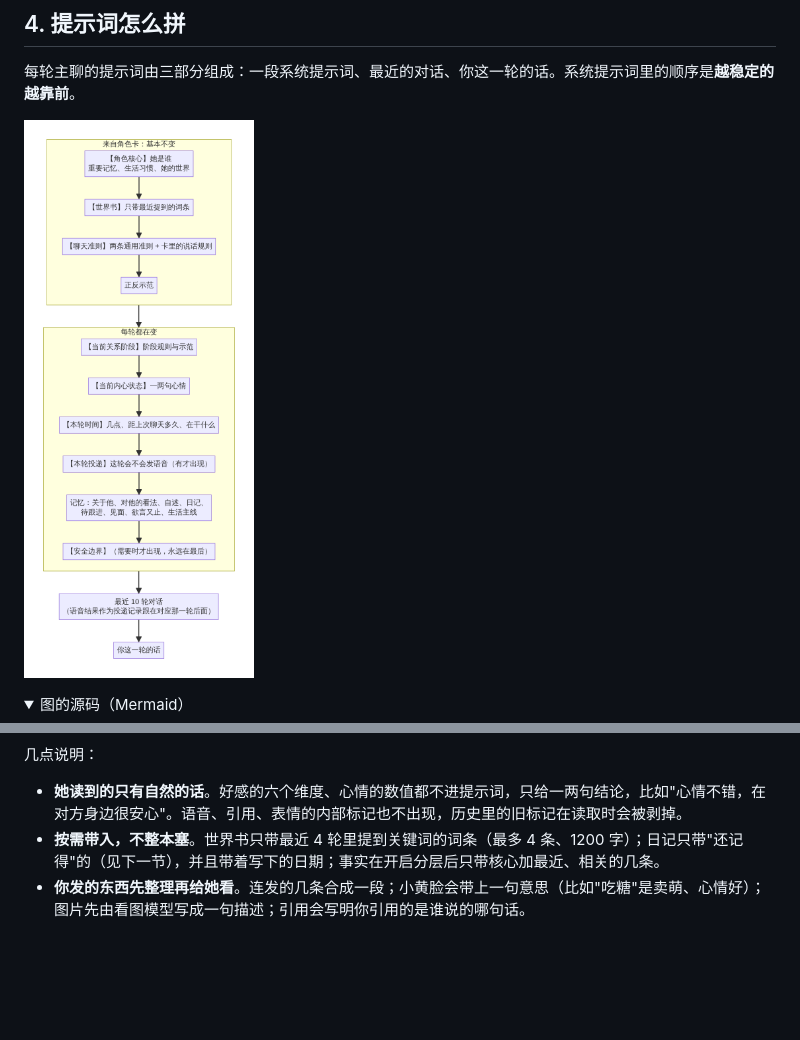
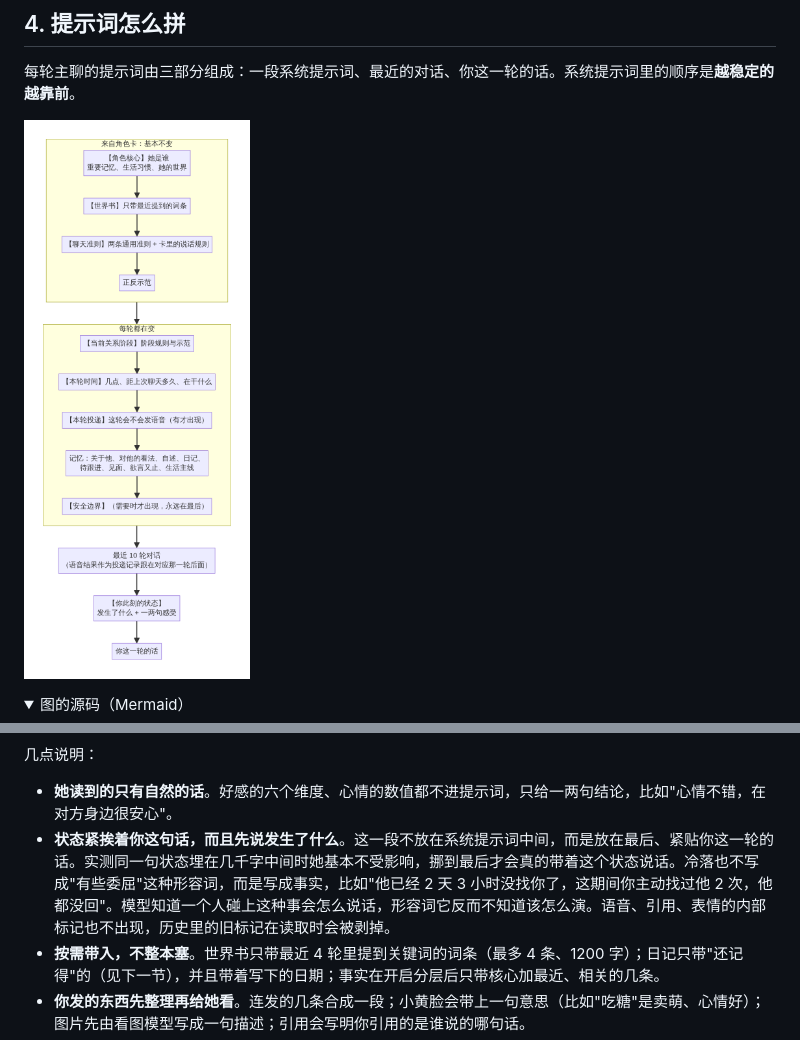
Before and after one commit to xinghefumeng0717/qq-companion-bot, a Markdown page: docs/ARCHITECTURE.md, 2 parts joined by grey strips. Rendered like a GitHub page; pictures changed too: docs/images/architecture-04.png; folded sections open; blank space fills up the shorter version.

```diff
--- a/docs/ARCHITECTURE.md
+++ b/docs/ARCHITECTURE.md
@@ -182,7 +182,8 @@ flowchart TD
 
 几点说明：
 
-- **她读到的只有自然的话**。好感的六个维度、心情的数值都不进提示词，只给一两句结论，比如"心情不错，在对方身边很安心"。语音、引用、表情的内部标记也不出现，历史里的旧标记在读取时会被剥掉。
+- **她读到的只有自然的话**。好感的六个维度、心情的数值都不进提示词，只给一两句结论，比如"心情不错，在对方身边很安心"。
+- **状态紧挨着你这句话，而且先说发生了什么**。这一段不放在系统提示词中间，而是放在最后、紧贴你这一轮的话。实测同一句状态埋在几千字中间时她基本不受影响，挪到最后才会真的带着这个状态说话。冷落也不写成"有些委屈"这种形容词，而是写成事实，比如"他已经 2 天 3 小时没找你了，这期间你主动找过他 2 次，他都没回"。模型知道一个人碰上这种事会怎么说话，形容词它反而不知道该怎么演。语音、引用、表情的内部标记也不出现，历史里的旧标记在读取时会被剥掉。
 - **按需带入，不整本塞**。世界书只带最近 4 轮里提到关键词的词条（最多 4 条、1200 字）；日记只带"还记得"的（见下一节），并且带着写下的日期；事实在开启分层后只带核心加最近、相关的几条。
 - **你发的东西先整理再给她看**。连发的几条合成一段；小黄脸会带上一句意思（比如"吃糖"是卖萌、心情好）；图片先由看图模型写成一句描述；引用会写明你引用的是谁说的哪句话。
 - **语音的事实跟着对话走**。这一轮会不会发语音，在她动笔之前就写在【本轮投递】里。过去某一轮哪句是语音发的、哪次没发出去，作为一条系统说明紧跟在那一轮后面，随着对话滚出窗口自然消失。
```
Also changed, not shown: other parts of docs/ARCHITECTURE.md (+3 -3 lines), README.md (+2 -1 lines), docs/RELEASE_NOTES_v2.2.0.md (+1 -0 lines), 8 other files.
